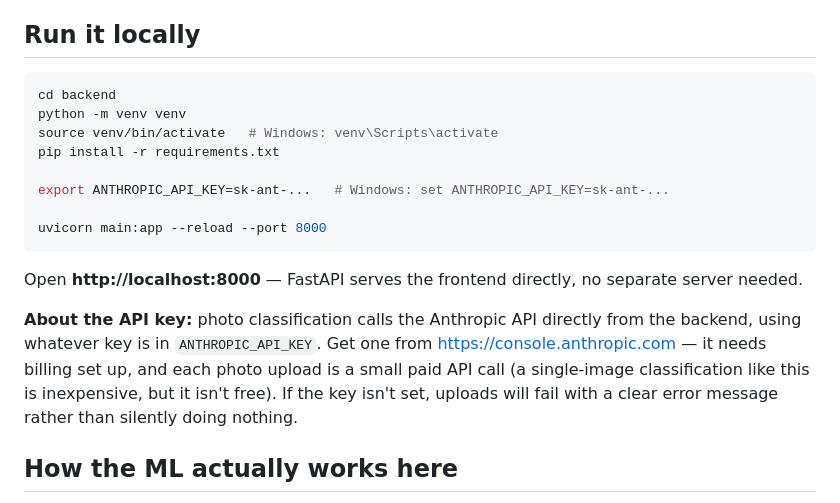
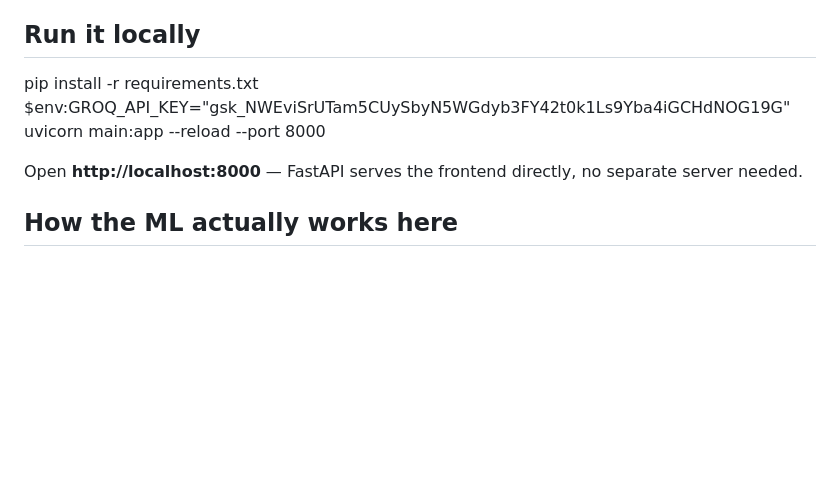
Before and after one commit to khushi97799/CampusSafety, a Markdown page: README.md, the part around the change. Drawn GitHub-style; blank space fills up the shorter version.

````diff
--- a/README.md
+++ b/README.md
@@ -8,20 +8,11 @@ One backend, three sections, matching what you asked for:
 
 ## Run it locally
 
-```bash
-cd backend
-python -m venv venv
-source venv/bin/activate   # Windows: venv\Scripts\activate
 pip install -r requirements.txt
-
-export ANTHROPIC_API_KEY=sk-ant-...   # Windows: set ANTHROPIC_API_KEY=sk-ant-...
-
+$env:GROQ_API_KEY="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"
 uvicorn main:app --reload --port 8000
-```
 
 Open **http://localhost:8000** — FastAPI serves the frontend directly, no separate server needed.
-
-**About the API key:** photo classification calls the Anthropic API directly from the backend, using whatever key is in `ANTHROPIC_API_KEY`. Get one from https://console.anthropic.com — it needs billing set up, and each photo upload is a small paid API call (a single-image classification like this is inexpensive, but it isn't free). If the key isn't set, uploads will fail with a clear error message rather than silently doing nothing.
 
 ## How the ML actually works here
 
````
